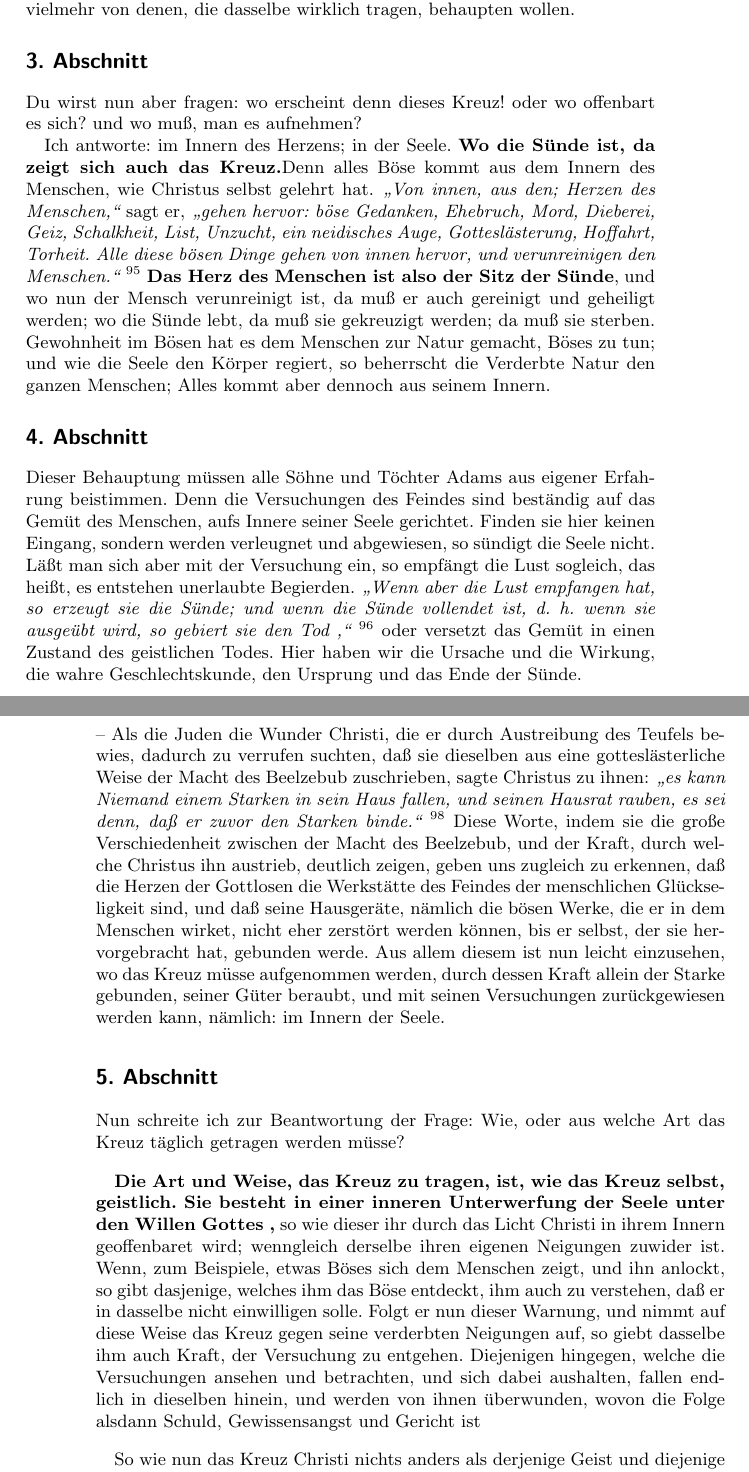
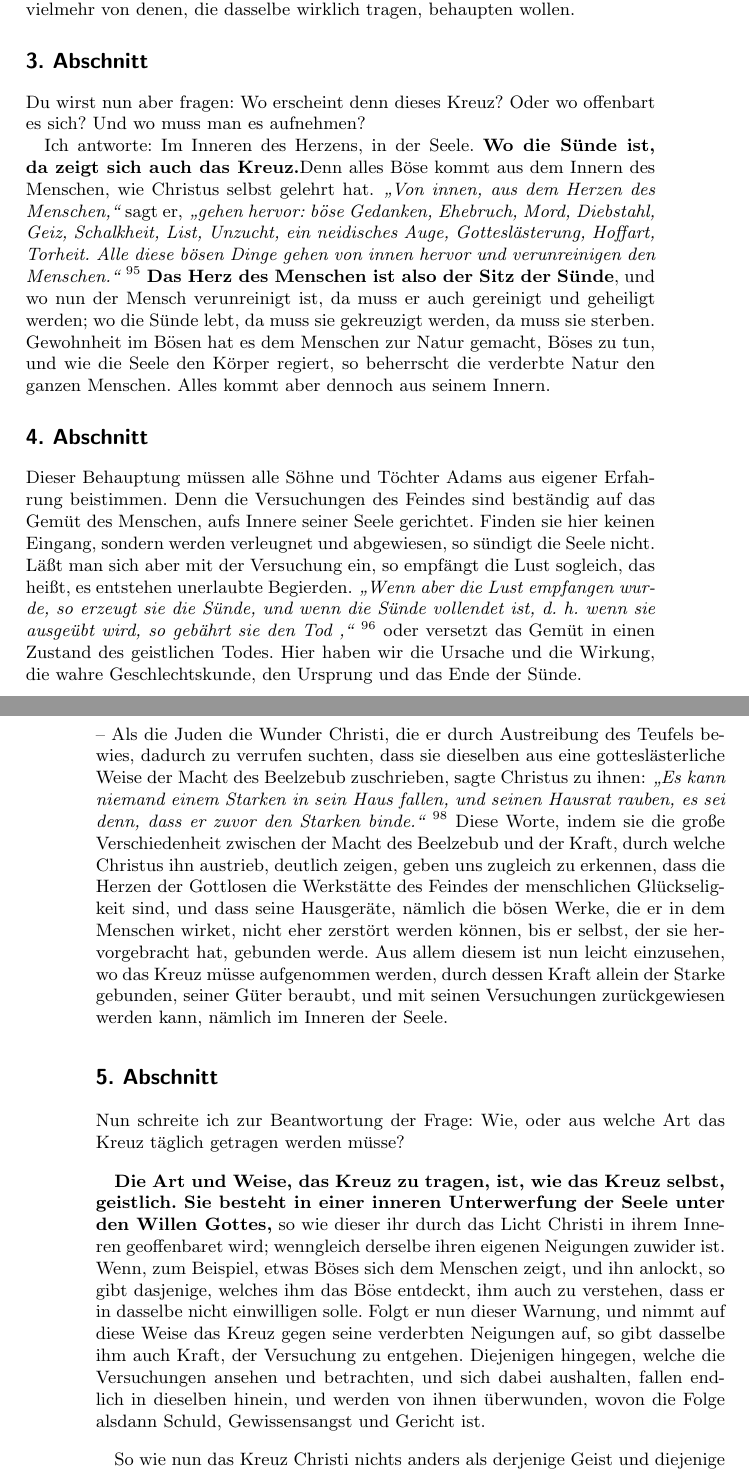
Before and after one commit to OlafRadicke/penn_okkk, a LaTeX book (main.tex, which reads kapitel_03.tex): two parts of pages 49 and 50 of 297, joined at a grey line, cut so that both start at the same text. Compiled offline with pdfLaTeX.

Commit message:
Änderungen von Claus

```diff
--- a/kapitel_03.tex
+++ b/kapitel_03.tex
@@ -105,27 +105,27 @@ wirklich tragen, behaupten wollen.
 
 \section{3. Abschnitt} \label{kap3_ab3}
 
-Du wirst nun aber fragen: wo erscheint denn dieses Kreuz! oder wo offenbart es
-sich? und wo muß, man es aufnehmen?
+Du wirst nun aber fragen: Wo erscheint denn dieses Kreuz? Oder wo offenbart es
+sich? Und wo muss man es aufnehmen?
 
-Ich antworte: im Innern des Herzens; in der Seele. \textbf{Wo die Sünde ist, da zeigt
+Ich antworte: Im Inneren des Herzens, in der Seele. \textbf{Wo die Sünde ist, da zeigt
 sich auch das Kreuz.}Denn alles Böse kommt aus dem Innern des Menschen, wie
 Christus selbst gelehrt hat.
-\textit{"`Von innen, aus den; Herzen des Menschen,"'} sagt er,
-\textit{"`gehen hervor: böse Gedanken, Ehebruch, Mord, Dieberei, Geiz, Schalkheit,
-List, Unzucht, ein neidisches Auge, Gotteslästerung, Hoffahrt%auch hier erklären oder ersetzen%
+\textit{"`Von innen, aus dem Herzen des Menschen,"'} sagt er,
+\textit{"`gehen hervor: böse Gedanken, Ehebruch, Mord, Diebstahl, Geiz, Schalkheit,
+List, Unzucht, ein neidisches Auge, Gotteslästerung, Hoffart%auch hier erklären oder ersetzen%
 , Torheit. Alle
-diese bösen Dinge gehen von innen hervor, und verunreinigen den
+diese bösen Dinge gehen von innen hervor und verunreinigen den
 Menschen."'}
 \footnote{Markus 7,21-23}
 \index{Bibelstellen:!Markus 7)}
 \textbf{Das Herz des Menschen ist also der Sitz der Sünde},
 \index{Sitz der Sünde} und wo nun der Mensch
-verunreinigt ist, da muß er auch gereinigt und
-geheiligt werden; wo die Sünde lebt, da muß sie gekreuzigt werden; da muß sie
+verunreinigt ist, da muss er auch gereinigt und
+geheiligt werden; wo die Sünde lebt, da muss sie gekreuzigt werden, da muss sie
 sterben. Gewohnheit im Bösen hat es dem Menschen zur Natur gemacht, Böses zu
-tun; und wie die Seele den Körper regiert, so beherrscht die Verderbte Natur
-den ganzen Menschen; Alles kommt aber dennoch aus seinem Innern.
+tun, und wie die Seele den Körper regiert, so beherrscht die verderbte Natur
+den ganzen Menschen. Alles kommt aber dennoch aus seinem Innern.
 
 \section{4. Abschnitt} \label{kap3_ab4}
 
@@ -135,9 +135,9 @@ Menschen, aufs Innere seiner Seele gerichtet. Finden sie hier keinen Eingang,
 sondern werden verleugnet und abgewiesen, so sündigt die Seele nicht. Läßt man
 sich aber mit der Versuchung ein, so empfängt die Lust sogleich, das heißt, es
 entstehen unerlaubte Begierden.
-\textit{"`Wenn aber die Lust empfangen hat, so erzeugt
-sie die Sünde; und wenn die Sünde vollendet ist, d. h. wenn sie ausgeübt wird,
-so gebiert sie den Tod ,"'}
+\textit{"`Wenn aber die Lust empfangen wurde, so erzeugt
+sie die Sünde, und wenn die Sünde vollendet ist, d. h. wenn sie ausgeübt wird,
+so gebährt sie den Tod ,"'}
 \footnote{Jakobus 1,15}
 \index{Bibelstellen:!Jakobus 1)}
 oder versetzt das Gemüt in einen
@@ -157,22 +157,22 @@ durch die Gerechtigkeit zum ewigen Leben,"'}
 \index{Bibelstellen:!Römer 5)}
 genannt. -- Als
 die Juden die Wunder Christi, die er durch Austreibung des Teufels bewies,
-dadurch zu verrufen suchten, daß sie dieselben aus eine gotteslästerliche Weise
+dadurch zu verrufen suchten, dass sie dieselben aus eine gotteslästerliche Weise
 der Macht des Beelzebub zuschrieben, sagte Christus zu ihnen:
-\textit{"`es kann Niemand einem Starken in sein Haus fallen, und seinen
-Hausrat rauben, es sei denn, daß er zuvor den Starken binde."'}
+\textit{"`Es kann niemand einem Starken in sein Haus fallen, und seinen
+Hausrat rauben, es sei denn, dass er zuvor den Starken binde."'}
 \footnote{Markus 3,27}
 \index{Bibelstellen:!Markus 3)}
 Diese Worte, indem sie die
-große Verschiedenheit zwischen der Macht des Beelzebub, und der Kraft, durch
+große Verschiedenheit zwischen der Macht des Beelzebub und der Kraft, durch
 welche Christus ihn austrieb, deutlich zeigen, geben uns zugleich zu erkennen,
-daß die Herzen der Gottlosen die Werkstätte des Feindes der menschlichen
-Glückseligkeit sind, und daß seine Hausgeräte, nämlich die bösen Werke, die er
+dass die Herzen der Gottlosen die Werkstätte des Feindes der menschlichen
+Glückseligkeit sind, und dass seine Hausgeräte, nämlich die bösen Werke, die er
 in dem Menschen wirket, nicht eher zerstört werden können, bis er selbst, der
 sie hervorgebracht hat, gebunden werde. Aus allem diesem ist nun leicht
 einzusehen, wo das Kreuz müsse aufgenommen werden, durch dessen Kraft allein der
 Starke gebunden, seiner Güter beraubt, und mit seinen Versuchungen
-zurückgewiesen werden kann, nämlich: im Innern der Seele.
+zurückgewiesen werden kann, nämlich im Inneren der Seele.
 
 \section{5. Abschnitt} \label{kap3_ab5}
 
@@ -183,18 +183,18 @@ täglich getragen werden müsse?
 
 \textbf{Die Art und Weise, das Kreuz zu tragen, ist, wie das Kreuz selbst,
 geistlich.
-Sie besteht in einer inneren Unterwerfung der Seele unter den Willen Gottes ,} so
-wie dieser ihr durch das Licht Christi in ihrem Innern geoffenbaret wird;
-wenngleich derselbe ihren eigenen Neigungen zuwider ist. Wenn, zum Beispiele,
+Sie besteht in einer inneren Unterwerfung der Seele unter den Willen Gottes,} so
+wie dieser ihr durch das Licht Christi in ihrem Inneren geoffenbaret wird;
+wenngleich derselbe ihren eigenen Neigungen zuwider ist. Wenn, zum Beispiel,
 etwas Böses sich dem Menschen zeigt, und ihn anlockt, so gibt dasjenige,
-welches ihm das Böse entdeckt, ihm auch zu verstehen, daß er in dasselbe nicht
-einwilligen solle. Folgt er nun dieser Warnung, und nimmt auf %aus oder auf?%
+welches ihm das Böse entdeckt, ihm auch zu verstehen, dass er in dasselbe nicht
+einwilligen solle. Folgt er nun dieser Warnung, und nimmt auf %aus oder auf? - auf ist korrekt.%
  diese Weise das
-Kreuz gegen seine verderbten Neigungen auf, so giebt dasselbe ihm auch Kraft,
+Kreuz gegen seine verderbten Neigungen auf, so gibt dasselbe ihm auch Kraft,
 der Versuchung zu entgehen. Diejenigen hingegen, welche die Versuchungen ansehen
 und betrachten, und sich dabei aushalten, fallen endlich in dieselben hinein,
 und werden von ihnen überwunden, wovon die Folge alsdann Schuld, Gewissensangst
-und Gericht ist
+und Gericht ist.
 
 \medskip
 
```
Also changed, not shown: kapitel_03.tex (60 more changed lines).
